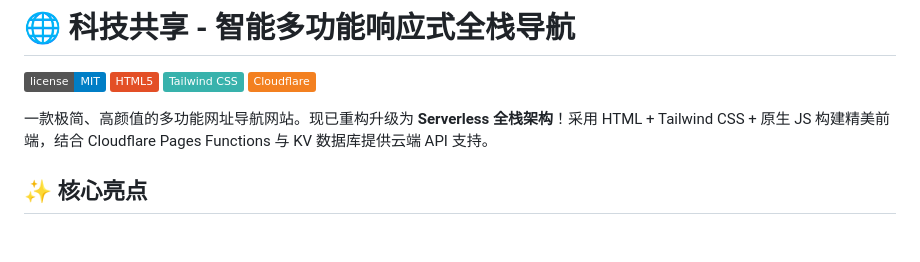
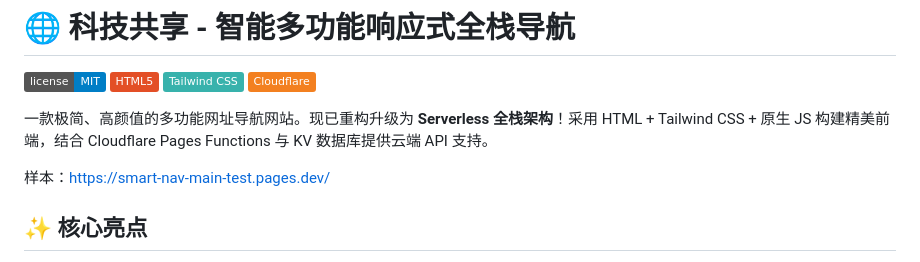
Before and after one commit to KJGX66F/smart-nav, a Markdown page: README.md, the part around the change. Rendered like a GitHub page; badges without logos; blank space fills up the shorter version.

```diff
--- a/README.md
+++ b/README.md
@@ -6,6 +6,8 @@
 ![Cloudflare](https://img.shields.io/badge/Cloudflare-F38020?style=flat&logo=cloudflare&logoColor=white)
 
 一款极简、高颜值的多功能网址导航网站。现已重构升级为 **Serverless 全栈架构**！采用 HTML + Tailwind CSS + 原生 JS 构建精美前端，结合 Cloudflare Pages Functions 与 KV 数据库提供云端 API 支持。
+
+样本：https://smart-nav-main-test.pages.dev/
 
 ## ✨ 核心亮点
 
```
